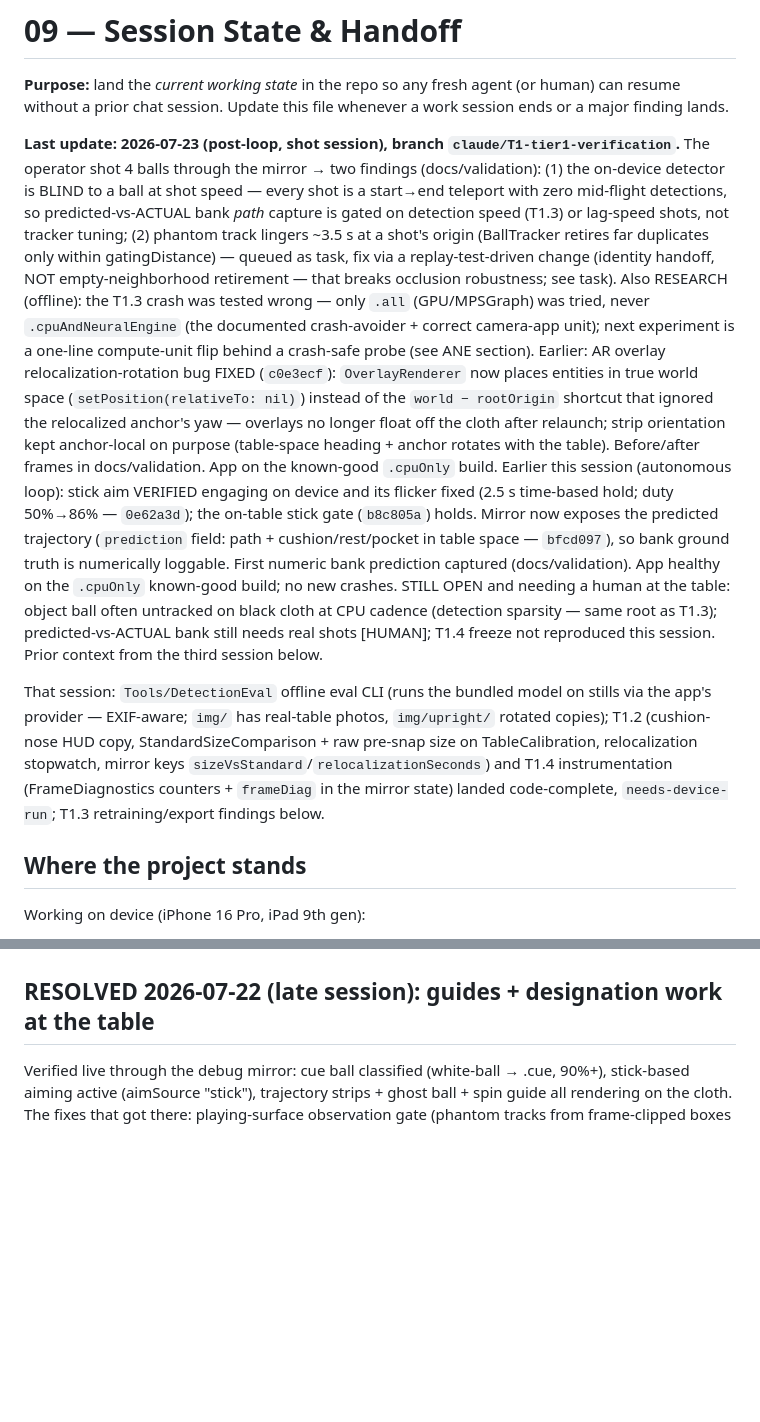
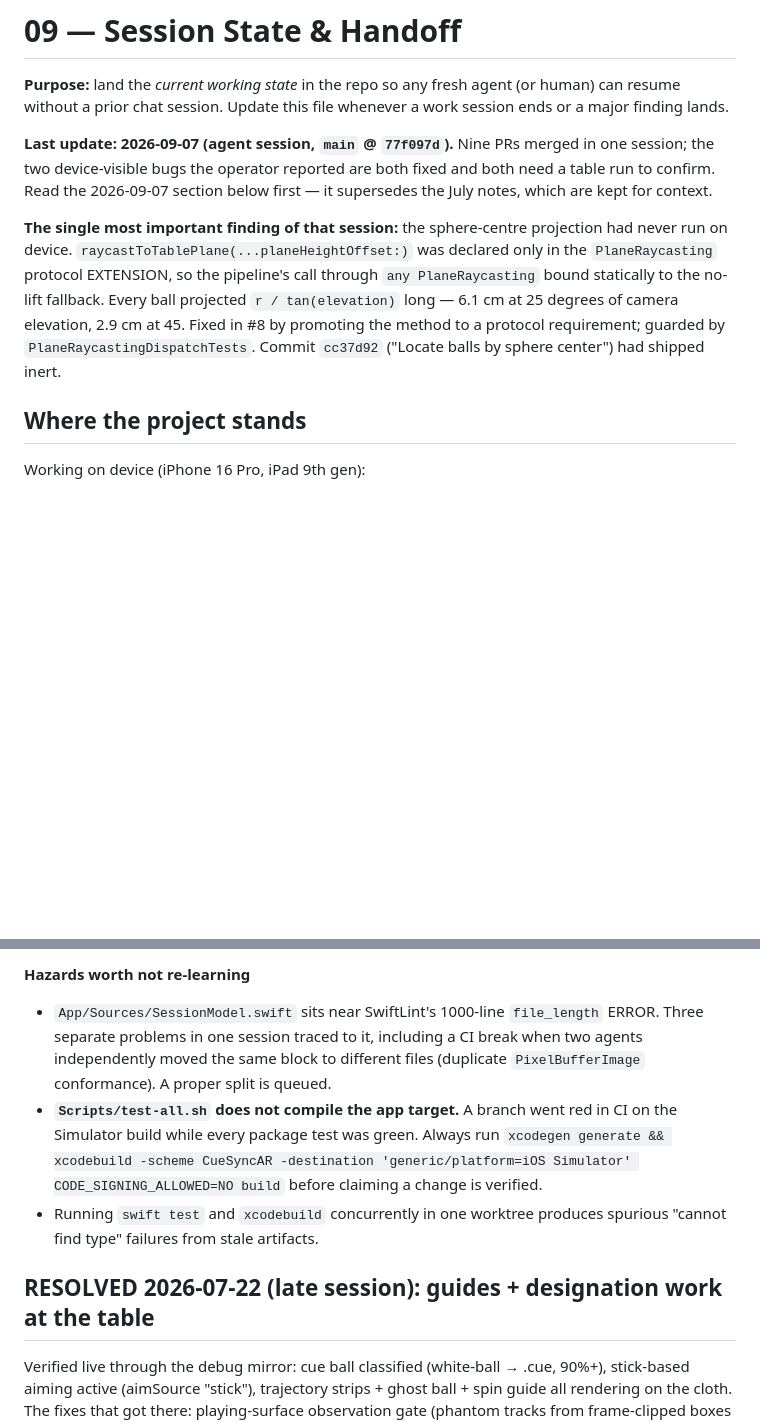
Before and after one commit to gitchrisqueen/CueSyncAR, a Markdown page: docs/roadmap/09-SESSION-STATE.md, 2 parts joined by grey strips. Rendered like a GitHub page; blank space fills up the shorter version.

```diff
--- a/docs/roadmap/09-SESSION-STATE.md
+++ b/docs/roadmap/09-SESSION-STATE.md
@@ -4,47 +4,20 @@
 (or human) can resume without a prior chat session. Update this file whenever
 a work session ends or a major finding lands.
 
-**Last update: 2026-07-23 (post-loop, shot session), branch
-`claude/T1-tier1-verification`.** The operator shot 4 balls through the mirror →
-two findings (docs/validation): (1) the on-device detector is BLIND to a
-ball at shot speed — every shot is a start→end teleport with zero
-mid-flight detections, so predicted-vs-ACTUAL bank *path* capture is gated
-on detection speed (T1.3) or lag-speed shots, not tracker tuning; (2)
-phantom track lingers ~3.5 s at a shot's origin (BallTracker retires far
-duplicates only within gatingDistance) — queued as task, fix via a
-replay-test-driven change (identity handoff, NOT empty-neighborhood
-retirement — that breaks occlusion robustness; see task). Also RESEARCH
-(offline): the T1.3 crash was tested wrong — only `.all` (GPU/MPSGraph)
-was tried, never `.cpuAndNeuralEngine` (the documented crash-avoider +
-correct camera-app unit); next experiment is a one-line compute-unit flip
-behind a crash-safe probe (see ANE section). Earlier: AR overlay
-relocalization-rotation bug
-FIXED (`c0e3ecf`): `OverlayRenderer` now places entities in true world
-space (`setPosition(relativeTo: nil)`) instead of the `world − rootOrigin`
-shortcut that ignored the relocalized anchor's yaw — overlays no longer
-float off the cloth after relaunch; strip orientation kept anchor-local on
-purpose (table-space heading + anchor rotates with the table). Before/after
-frames in docs/validation. App on the known-good `.cpuOnly` build. Earlier
-this session (autonomous loop): stick aim VERIFIED engaging on device and
-its flicker fixed (2.5 s time-based hold; duty 50%→86% — `0e62a3d`); the
-on-table stick gate (`b8c805a`) holds. Mirror now exposes the predicted
-trajectory (`prediction` field: path + cushion/rest/pocket in table space —
-`bfcd097`), so bank ground truth is numerically loggable. First numeric
-bank prediction captured (docs/validation). App healthy on the `.cpuOnly`
-known-good build; no new crashes. STILL OPEN and needing a human at the
-table: object ball often untracked on black cloth at CPU cadence (detection
-sparsity — same root as T1.3); predicted-vs-ACTUAL bank still needs real
-shots [HUMAN]; T1.4 freeze not reproduced this session. Prior context from
-the third session below.
+**Last update: 2026-09-07 (agent session, `main` @ `77f097d`).** Nine PRs
+merged in one session; the two device-visible bugs the operator reported are
+both fixed and both need a table run to confirm. Read the 2026-09-07 section
+below first — it supersedes the July notes, which are kept for context.
 
-That session:
-`Tools/DetectionEval` offline eval CLI (runs the bundled model on stills via
-the app's provider — EXIF-aware; `img/` has real-table photos, `img/upright/`
-rotated copies); T1.2 (cushion-nose HUD copy, StandardSizeComparison + raw
-pre-snap size on TableCalibration, relocalization stopwatch, mirror keys
-`sizeVsStandard`/`relocalizationSeconds`) and T1.4 instrumentation
-(FrameDiagnostics counters + `frameDiag` in the mirror state) landed
-code-complete, `needs-device-run`; T1.3 retraining/export findings below.
+**The single most important finding of that session:** the sphere-centre
+projection had never run on device. `raycastToTablePlane(...planeHeightOffset:)`
+was declared only in the `PlaneRaycasting` protocol EXTENSION, so the
+pipeline's call through `any PlaneRaycasting` bound statically to the
+no-lift fallback. Every ball projected `r / tan(elevation)` long — 6.1 cm at
+25 degrees of camera elevation, 2.9 cm at 45. Fixed in #8 by promoting the
+method to a protocol requirement; guarded by `PlaneRaycastingDispatchTests`.
+Commit `cc37d92` ("Locate balls by sphere center") had shipped inert.
+
 
 ## Where the project stands
 
@@ -105,3 +160,17 @@ and cushion lines snapping back onto the physical table with ON.
+**Hazards worth not re-learning**
+
+- `App/Sources/SessionModel.swift` sits near SwiftLint's 1000-line
+  `file_length` ERROR. Three separate problems in one session traced to it,
+  including a CI break when two agents independently moved the same block to
+  different files (duplicate `PixelBufferImage` conformance). A proper split
+  is queued.
+- **`Scripts/test-all.sh` does not compile the app target.** A branch went
+  red in CI on the Simulator build while every package test was green.
+  Always run `xcodegen generate && xcodebuild -scheme CueSyncAR
+  -destination 'generic/platform=iOS Simulator' CODE_SIGNING_ALLOWED=NO
+  build` before claiming a change is verified.
+- Running `swift test` and `xcodebuild` concurrently in one worktree
+  produces spurious "cannot find type" failures from stale artifacts.
 
 ## RESOLVED 2026-07-22 (late session): guides + designation work at the table
 
```
Also changed, not shown: other parts of docs/roadmap/09-SESSION-STATE.md (+115 -18 lines).
